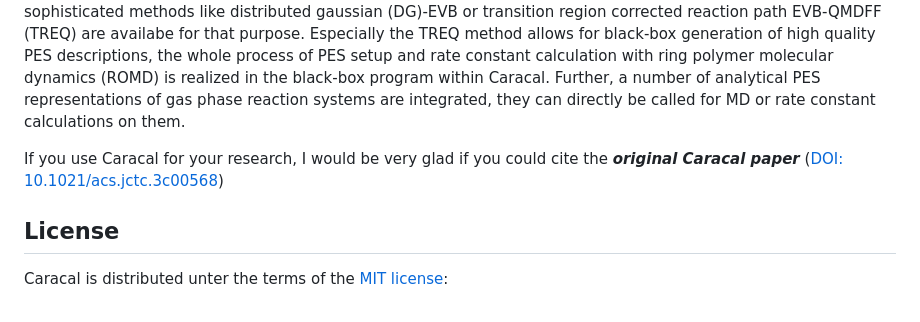
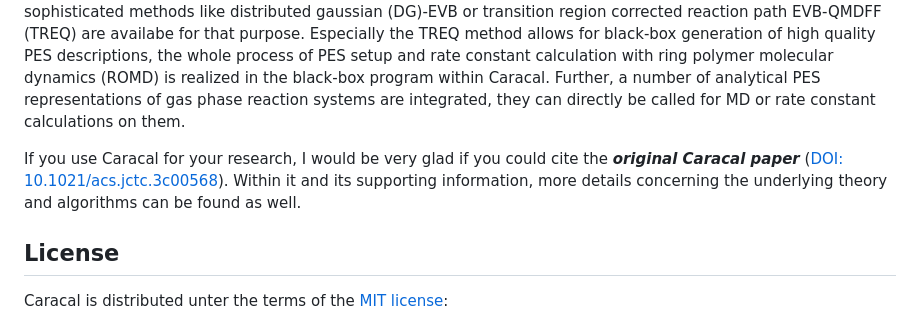
Before and after one commit to Trebonius91/Caracal, a Markdown page: README.md, the part around the change. GitHub-like rendering.

```diff
--- a/README.md
+++ b/README.md
@@ -15,7 +15,8 @@ Simple energy difference coupling methods as well as more sophisticated methods
 Especially the TREQ method allows for black-box generation of high quality PES descriptions, the whole process of PES setup and rate constant calculation with ring polymer molecular dynamics (ROMD) is realized in the black-box program within Caracal.
 Further, a number of analytical PES representations of gas phase reaction systems are integrated, they can directly be called for MD or rate constant calculations on them.
 
-If you use Caracal for your research, I would be very glad if you could cite the ***original Caracal paper*** ([DOI: 10.1021/acs.jctc.3c00568](https://pubs.acs.org/doi/10.1021/acs.jctc.3c00568))
+If you use Caracal for your research, I would be very glad if you could cite the ***original Caracal paper*** ([DOI: 10.1021/acs.jctc.3c00568](https://pubs.acs.org/doi/10.1021/acs.jctc.3c00568)).
+Within it and its supporting information, more details concerning the underlying theory and algorithms can be found as well.
 
 
 ## License
```
